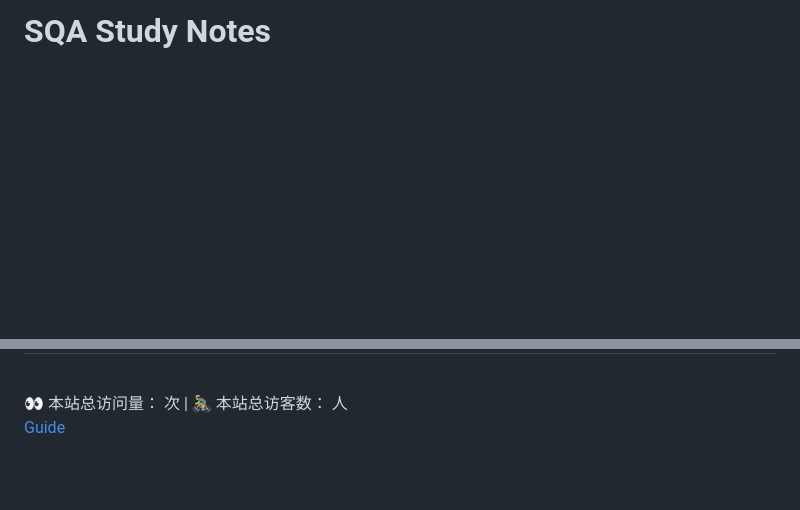
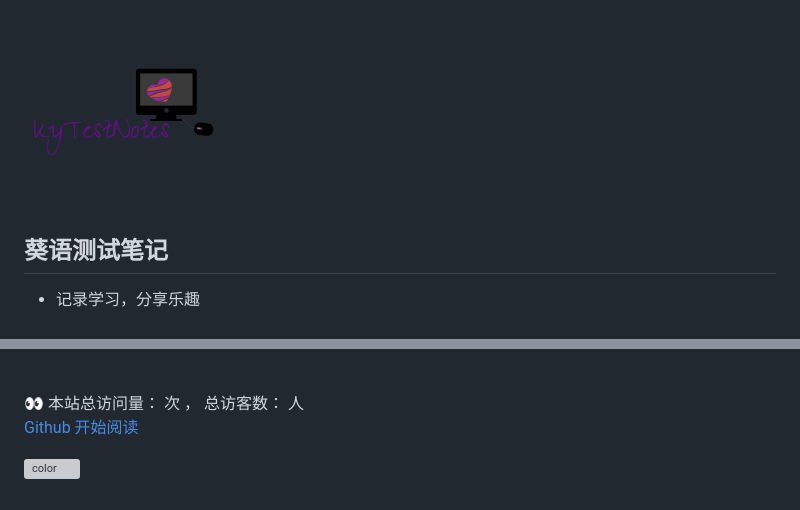
Before and after one commit to Kwaiyu/QA-Study-Notes, a Markdown page: docs/_coverpage.md, 2 parts joined by grey strips. Drawn GitHub-style; pictures changed too: docs/_media/logo.png (added); blank space fills up the shorter version; grey boxes are pictures that could not be loaded.

Commit message:
update0904

```diff
--- a/docs/_coverpage.md
+++ b/docs/_coverpage.md
@@ -1,5 +1,9 @@
 <!-- _coverpage.md -->
 
-# SQA Study Notes
+![icon](./_media/logo.png)
+
+## 葵语测试笔记
+
+- 记录学习，分享乐趣
 
 <br>
@@ -8,9 +12,12 @@
     👀 本站总访问量：<span id="busuanzi_value_site_pv"></span> 次
 </span>
 <span id="busuanzi_container_site_uv" style='display:none'>
-    | 🚴‍♂️ 本站总访客数：<span id="busuanzi_value_site_uv"></span> 人
+    ， 总访客数：<span id="busuanzi_value_site_uv"></span> 人
 </span>
-
 <br>
 
-[Guide](guide)
+[Github](https://github.com/Kwaiyu/SQA-Study-Notes)
+[开始阅读](/README.md)
+
+<!-- 背景色 -->
+![color](#fff)
```
Also changed, not shown: other parts of docs/_coverpage.md (+1 -1 lines), 1 other file.
